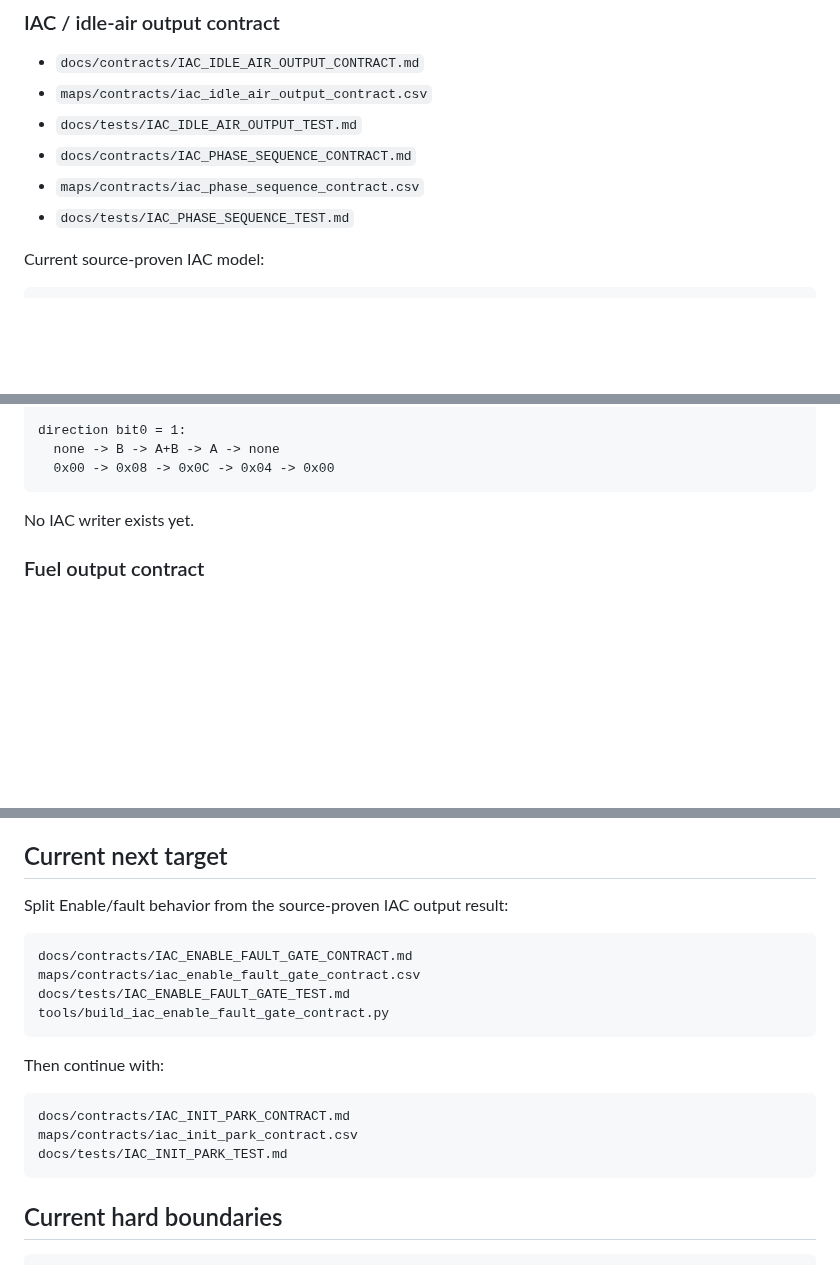
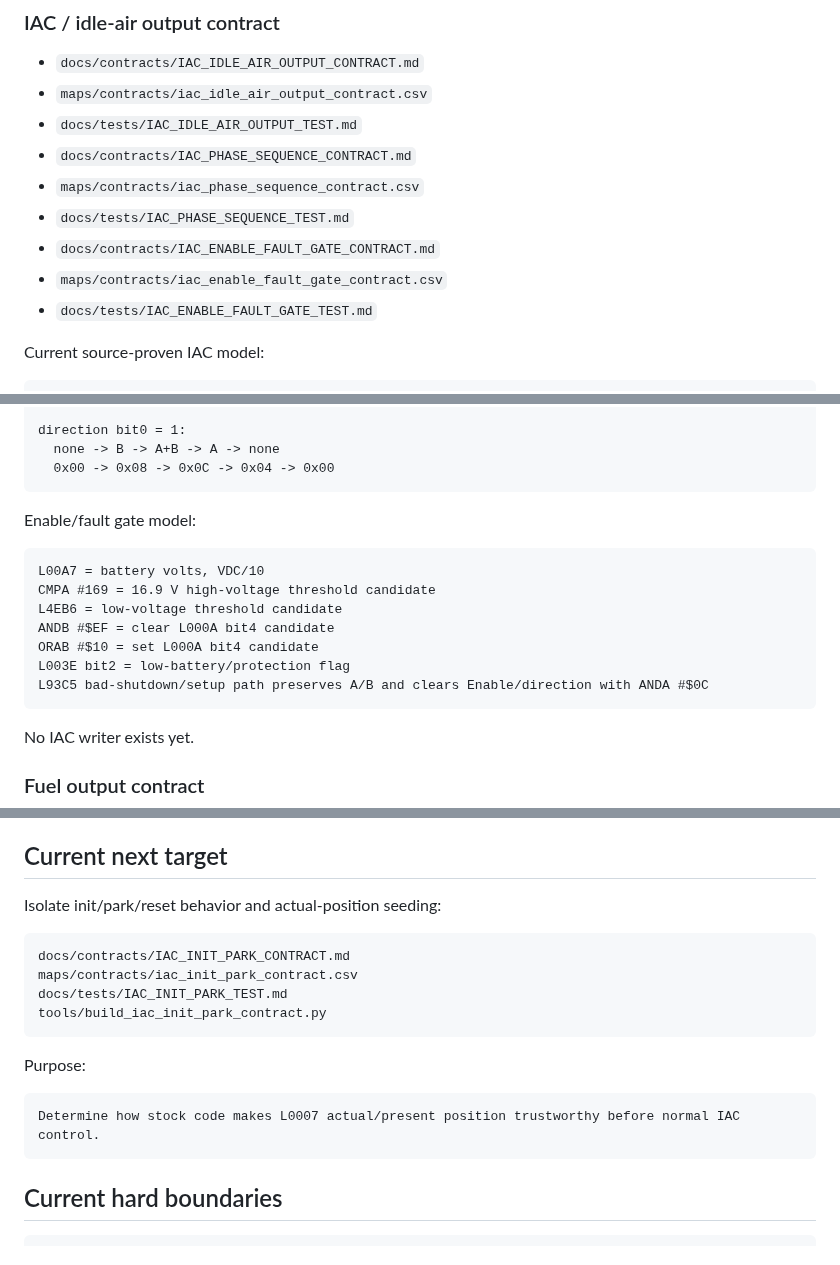
Before and after one commit to snow663/7427HWContract, a Markdown page: README.md, 3 parts joined by grey strips. GitHub-like rendering; blank space fills up the shorter version.

Commit message:
Refresh README after IAC enable fault gate contract

````diff
--- a/README.md
+++ b/README.md
@@ -75,6 +75,9 @@ TRANSMISSION_EMISSIONS_EXCLUDED
 - `docs/contracts/IAC_PHASE_SEQUENCE_CONTRACT.md`
 - `maps/contracts/iac_phase_sequence_contract.csv`
 - `docs/tests/IAC_PHASE_SEQUENCE_TEST.md`
+- `docs/contracts/IAC_ENABLE_FAULT_GATE_CONTRACT.md`
+- `maps/contracts/iac_enable_fault_gate_contract.csv`
+- `docs/tests/IAC_ENABLE_FAULT_GATE_TEST.md`
 
 Current source-proven IAC model:
 
@@ -99,6 +102,18 @@ direction bit0 = 0:
 direction bit0 = 1:
   none -> B -> A+B -> A -> none
   0x00 -> 0x08 -> 0x0C -> 0x04 -> 0x00
+```
+
+Enable/fault gate model:
+
+```text
+L00A7 = battery volts, VDC/10
+CMPA #169 = 16.9 V high-voltage threshold candidate
+L4EB6 = low-voltage threshold candidate
+ANDB #$EF = clear L000A bit4 candidate
+ORAB #$10 = set L000A bit4 candidate
+L003E bit2 = low-battery/protection flag
+L93C5 bad-shutdown/setup path preserves A/B and clears Enable/direction with ANDA #$0C
 ```
 
 No IAC writer exists yet.
@@ -165,21 +180,19 @@ No spark writer exists yet. That boundary is intentional.
 
 ## Current next target
 
-Split Enable/fault behavior from the source-proven IAC output result:
-
-```text
-docs/contracts/IAC_ENABLE_FAULT_GATE_CONTRACT.md
-maps/contracts/iac_enable_fault_gate_contract.csv
-docs/tests/IAC_ENABLE_FAULT_GATE_TEST.md
-tools/build_iac_enable_fault_gate_contract.py
-```
-
-Then continue with:
+Isolate init/park/reset behavior and actual-position seeding:
 
 ```text
 docs/contracts/IAC_INIT_PARK_CONTRACT.md
 maps/contracts/iac_init_park_contract.csv
 docs/tests/IAC_INIT_PARK_TEST.md
+tools/build_iac_init_park_contract.py
+```
+
+Purpose:
+
+```text
+Determine how stock code makes L0007 actual/present position trustworthy before normal IAC control.
 ```
 
 ## Current hard boundaries
````
